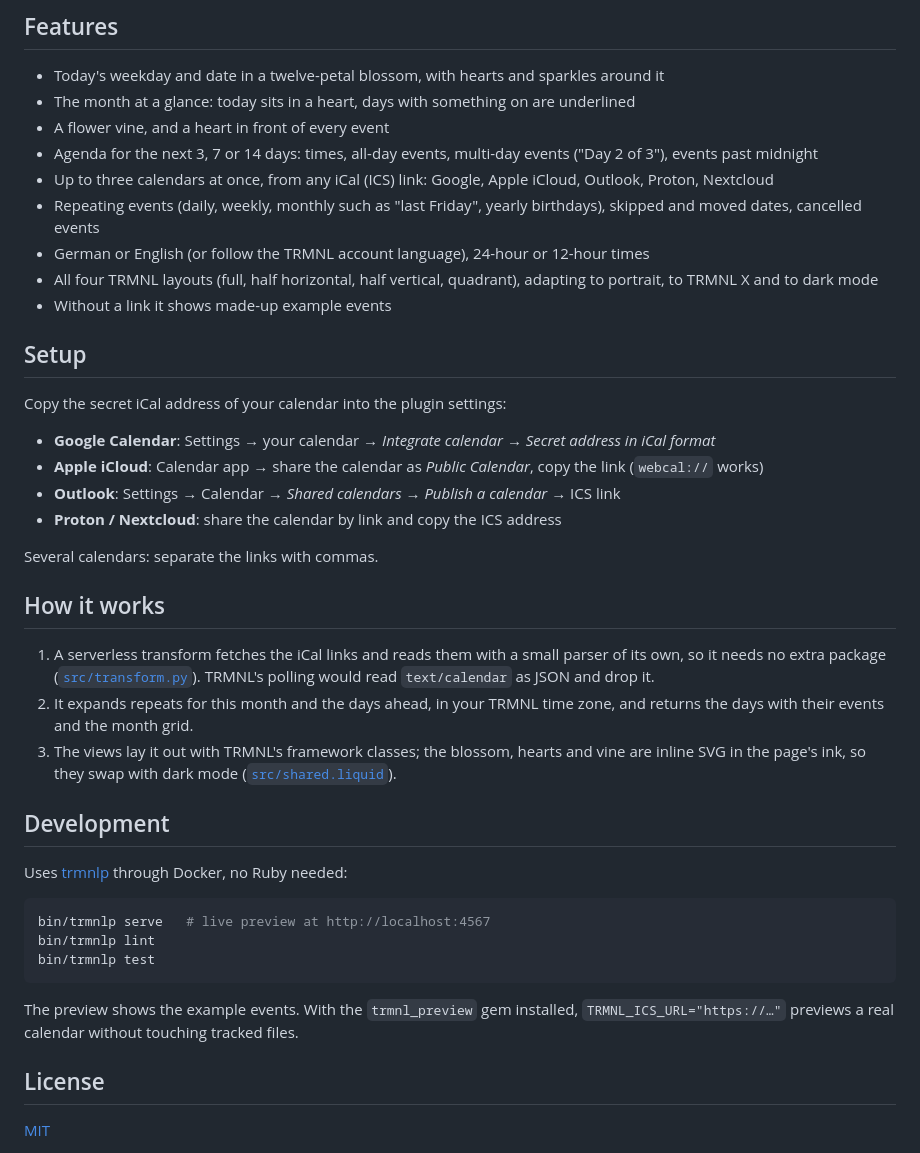
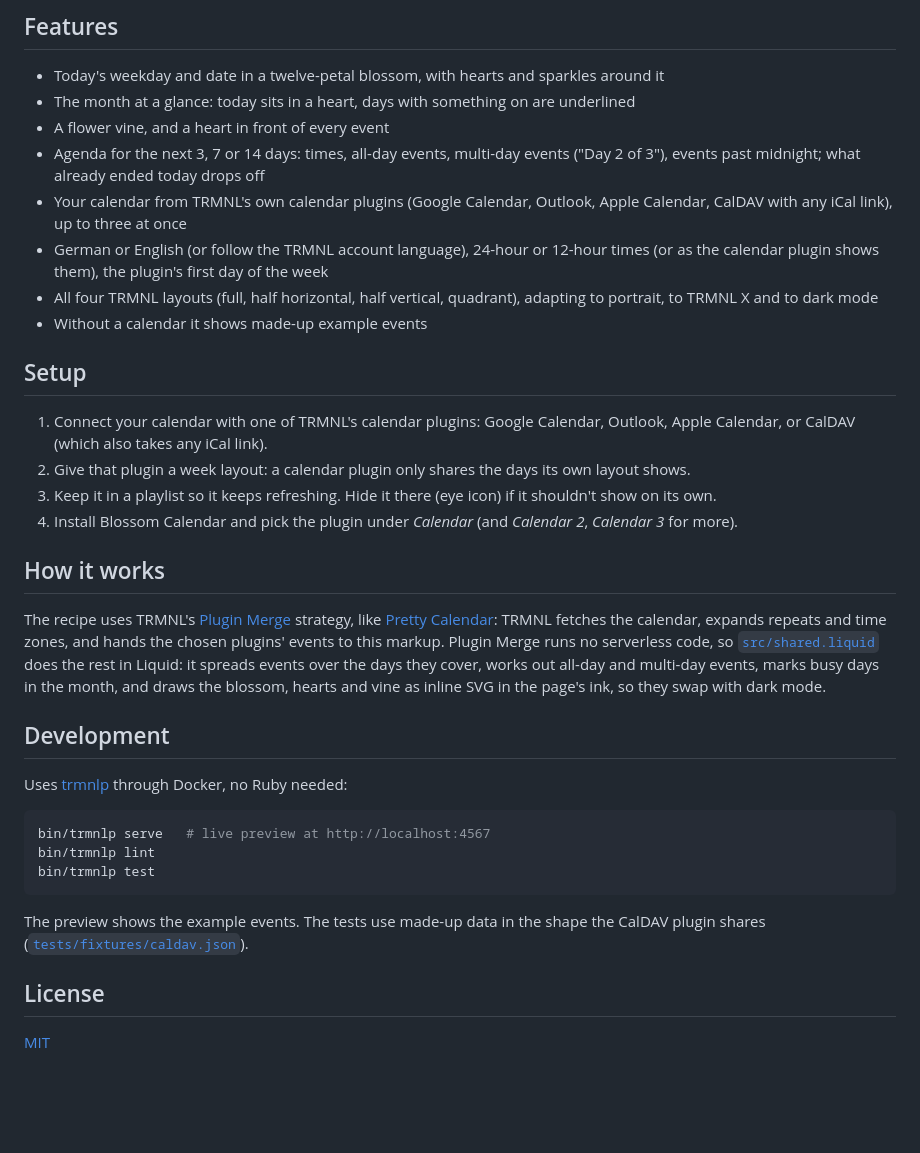
Before and after one commit to samumatic/trmnl-blossom-calendar, a Markdown page: README.md, the part around the change. Drawn GitHub-style; blank space fills up the shorter version.

Commit message:
Read TRMNL's calendar plugins through Plugin Merge, like Pretty Calendar

````diff
--- a/README.md
+++ b/README.md
@@ -19,29 +19,22 @@ A sweet calendar for [TRMNL](https://trmnl.com) e-paper displays: today's date i
 - Today's weekday and date in a twelve-petal blossom, with hearts and sparkles around it
 - The month at a glance: today sits in a heart, days with something on are underlined
 - A flower vine, and a heart in front of every event
-- Agenda for the next 3, 7 or 14 days: times, all-day events, multi-day events ("Day 2 of 3"), events past midnight
-- Up to three calendars at once, from any iCal (ICS) link: Google, Apple iCloud, Outlook, Proton, Nextcloud
-- Repeating events (daily, weekly, monthly such as "last Friday", yearly birthdays), skipped and moved dates, cancelled events
-- German or English (or follow the TRMNL account language), 24-hour or 12-hour times
+- Agenda for the next 3, 7 or 14 days: times, all-day events, multi-day events ("Day 2 of 3"), events past midnight; what already ended today drops off
+- Your calendar from TRMNL's own calendar plugins (Google Calendar, Outlook, Apple Calendar, CalDAV with any iCal link), up to three at once
+- German or English (or follow the TRMNL account language), 24-hour or 12-hour times (or as the calendar plugin shows them), the plugin's first day of the week
 - All four TRMNL layouts (full, half horizontal, half vertical, quadrant), adapting to portrait, to TRMNL X and to dark mode
-- Without a link it shows made-up example events
+- Without a calendar it shows made-up example events
 
 ## Setup
 
-Copy the secret iCal address of your calendar into the plugin settings:
-
-- **Google Calendar**: Settings → your calendar → *Integrate calendar* → *Secret address in iCal format*
-- **Apple iCloud**: Calendar app → share the calendar as *Public Calendar*, copy the link (`webcal://` works)
-- **Outlook**: Settings → Calendar → *Shared calendars* → *Publish a calendar* → ICS link
-- **Proton / Nextcloud**: share the calendar by link and copy the ICS address
-
-Several calendars: separate the links with commas.
+1. Connect your calendar with one of TRMNL's calendar plugins: Google Calendar, Outlook, Apple Calendar, or CalDAV (which also takes any iCal link).
+2. Give that plugin a week layout: a calendar plugin only shares the days its own layout shows.
+3. Keep it in a playlist so it keeps refreshing. Hide it there (eye icon) if it shouldn't show on its own.
+4. Install Blossom Calendar and pick the plugin under *Calendar* (and *Calendar 2*, *Calendar 3* for more).
 
 ## How it works
 
-1. A serverless transform fetches the iCal links and reads them with a small parser of its own, so it needs no extra package ([`src/transform.py`](src/transform.py)). TRMNL's polling would read `text/calendar` as JSON and drop it.
-2. It expands repeats for this month and the days ahead, in your TRMNL time zone, and returns the days with their events and the month grid.
-3. The views lay it out with TRMNL's framework classes; the blossom, hearts and vine are inline SVG in the page's ink, so they swap with dark mode ([`src/shared.liquid`](src/shared.liquid)).
+The recipe uses TRMNL's [Plugin Merge](https://help.trmnl.com/en/articles/12306729-using-data-mode-to-redesign-a-native-plugin) strategy, like [Pretty Calendar](https://trmnl.com/recipes/pretty-calendar-210616): TRMNL fetches the calendar, expands repeats and time zones, and hands the chosen plugins' events to this markup. Plugin Merge runs no serverless code, so [`src/shared.liquid`](src/shared.liquid) does the rest in Liquid: it spreads events over the days they cover, works out all-day and multi-day events, marks busy days in the month, and draws the blossom, hearts and vine as inline SVG in the page's ink, so they swap with dark mode.
 
 ## Development
 
@@ -53,7 +46,7 @@ bin/trmnlp lint
 bin/trmnlp test
 ```
 
-The preview shows the example events. With the `trmnl_preview` gem installed, `TRMNL_ICS_URL="https://…"` previews a real calendar without touching tracked files.
+The preview shows the example events. The tests use made-up data in the shape the CalDAV plugin shares ([`tests/fixtures/caldav.json`](tests/fixtures/caldav.json)).
 
 ## License
 
````
Also changed, not shown: docs/full.png, docs/portrait.png, docs/trmnl-x.png, 11 other files.
